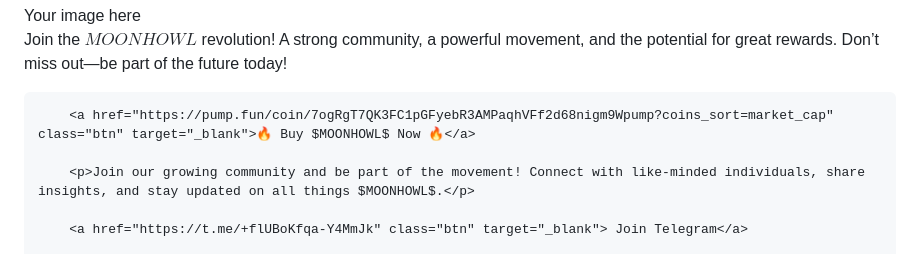
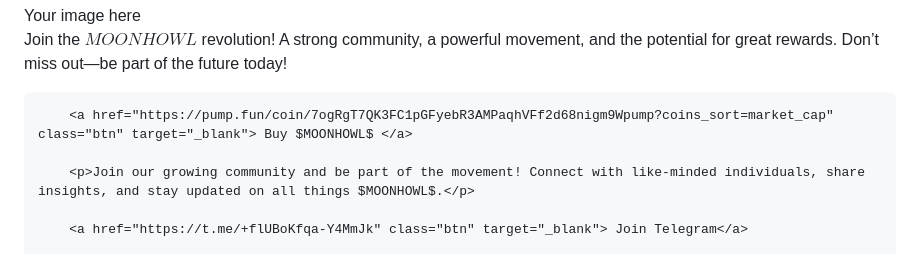
Before and after one commit to HOWLoriginal/MOONHOWL, a Markdown page: README.md, the part around the change. Drawn GitHub-style.

```diff
--- a/README.md
+++ b/README.md
@@ -66,7 +66,7 @@
         <div class="image-space">Your image here</div>
         <p>Join the $MOONHOWL$ revolution! A strong community, a powerful movement, and the potential for great rewards. Don’t miss out—be part of the future today!</p>
 
-        <a href="https://pump.fun/coin/7ogRgT7QK3FC1pGFyebR3AMPaqhVFf2d68nigm9Wpump?coins_sort=market_cap" class="btn" target="_blank">🔥 Buy $MOONHOWL$ Now 🔥</a>
+        <a href="https://pump.fun/coin/7ogRgT7QK3FC1pGFyebR3AMPaqhVFf2d68nigm9Wpump?coins_sort=market_cap" class="btn" target="_blank"> Buy $MOONHOWL$ </a>
 
         <p>Join our growing community and be part of the movement! Connect with like-minded individuals, share insights, and stay updated on all things $MOONHOWL$.</p>
 
```
